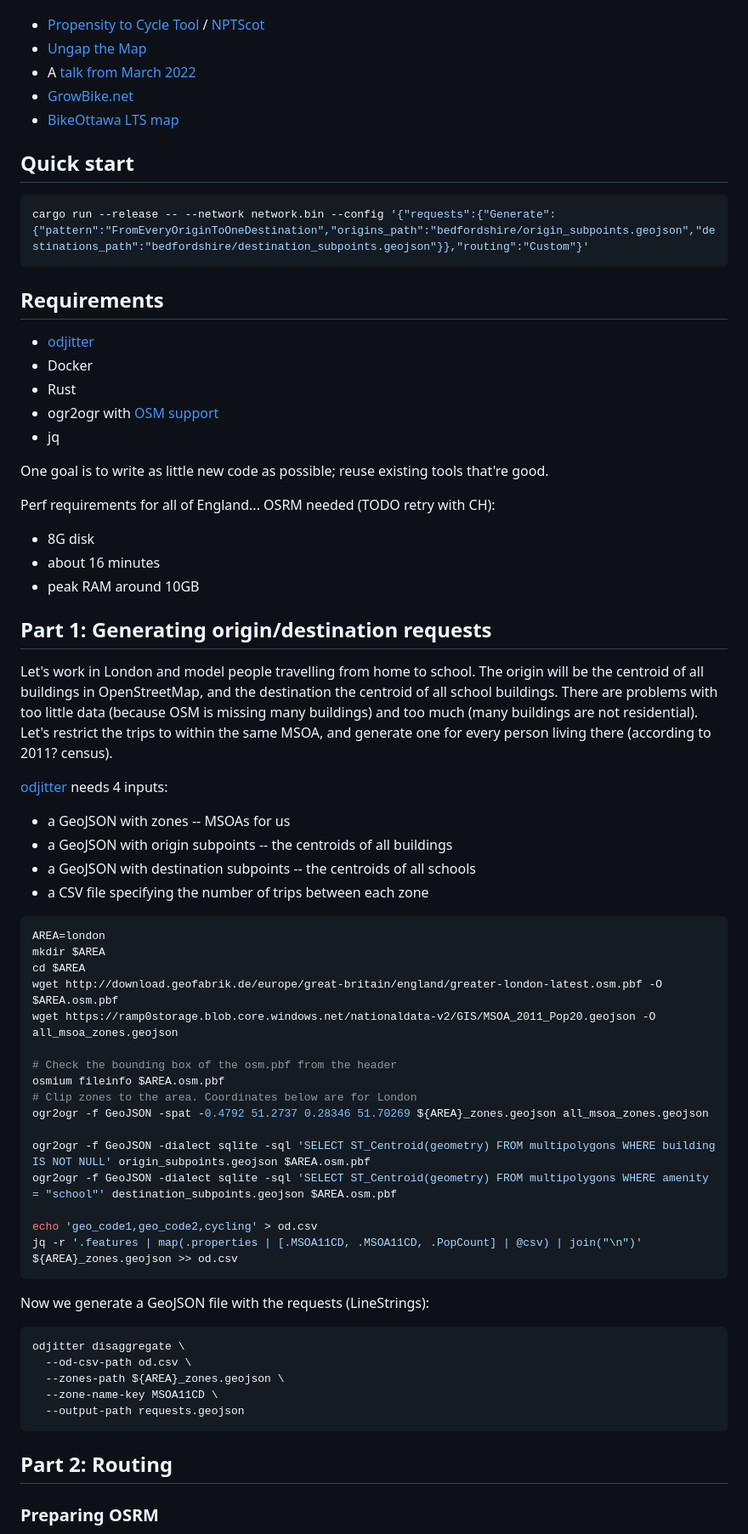
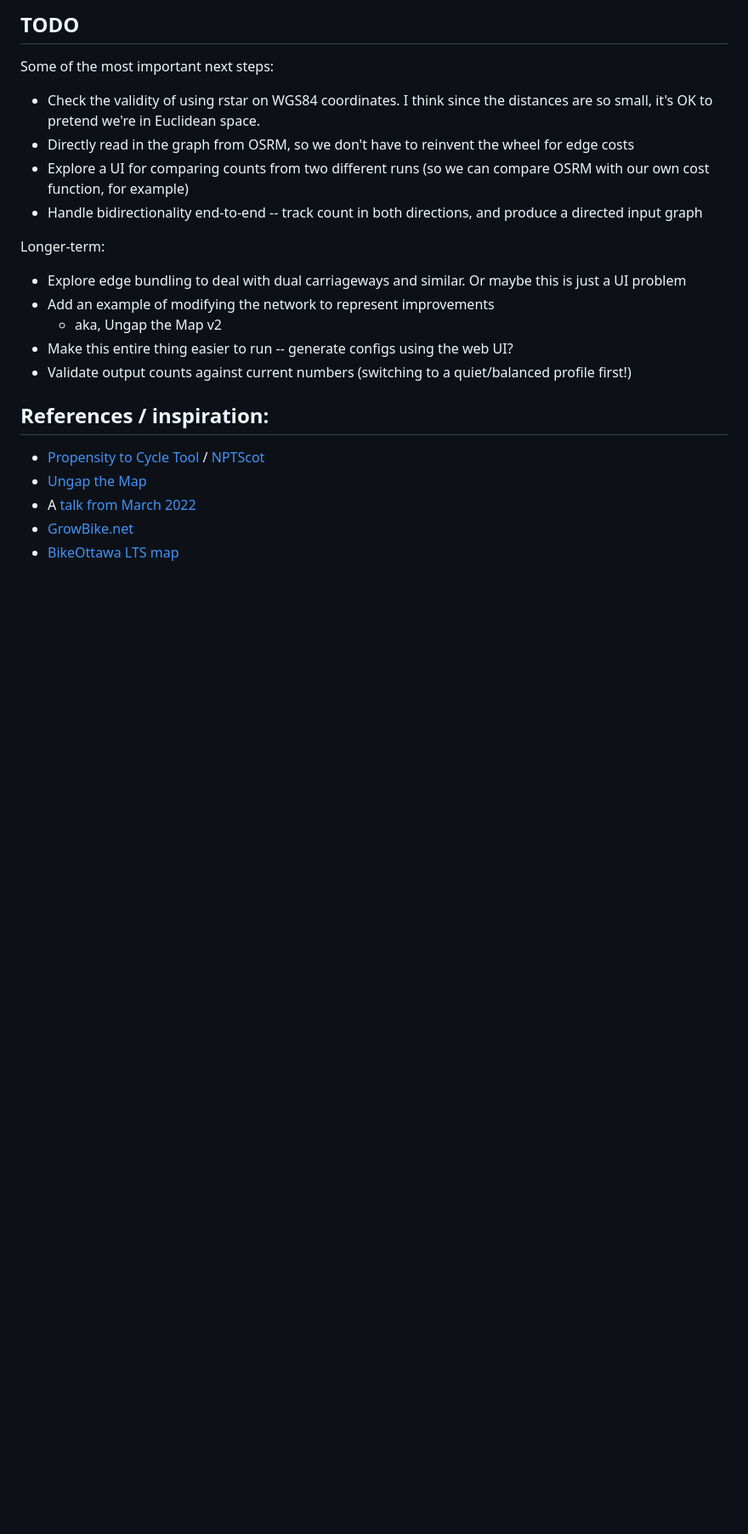
Before and after one commit to Urban-Analytics-Technology-Platform/od2net, a Markdown page: README.md, the part around one of its changes. Shown at 85% size. GitHub-like rendering; blank space fills up the shorter version.

Commit message:
Overhaul readme

````diff
--- a/README.md
+++ b/README.md
@@ -12,73 +148,24 @@ References / inspiration:
+## TODO
+
+Some of the most important next steps:
+
+- Check the validity of using rstar on WGS84 coordinates. I think since the distances are so small, it's OK to pretend we're in Euclidean space.
+- Directly read in the graph from OSRM, so we don't have to reinvent the wheel for edge costs
+- Explore a UI for comparing counts from two different runs (so we can compare OSRM with our own cost function, for example)
+- Handle bidirectionality end-to-end -- track count in both directions, and produce a directed input graph
+
+Longer-term:
+
+- Explore edge bundling to deal with dual carriageways and similar. Or maybe this is just a UI problem
+- Add an example of modifying the network to represent improvements
+	- aka, Ungap the Map v2
+- Make this entire thing easier to run -- generate configs using the web UI?
+- Validate output counts against current numbers (switching to a quiet/balanced profile first!)
+
+## References / inspiration:
 
 - [Propensity to Cycle Tool](https://www.pct.bike) / [NPTScot](https://nptscot.github.io)
 - [Ungap the Map](https://a-b-street.github.io/docs/software/ungap_the_map/tech_details.html#predict-impact)
 - A [talk from March 2022](https://dabreegster.github.io/talks/tds_seminar_synthpop/slides.html)
 - [GrowBike.net](https://growbike.net)
 - [BikeOttawa LTS map](https://maps.bikeottawa.ca/lts/)
-
-## Quick start
-
-```shell
-cargo run --release -- --network network.bin --config '{"requests":{"Generate":{"pattern":"FromEveryOriginToOneDestination","origins_path":"bedfordshire/origin_subpoints.geojson","destinations_path":"bedfordshire/destination_subpoints.geojson"}},"routing":"Custom"}'
-```
-
-## Requirements
-
-- [odjitter](https://github.com/dabreegster/odjitter)
-- Docker
-- Rust
-- ogr2ogr with [OSM support](https://gdal.org/drivers/vector/osm.html)
-- jq
-
-One goal is to write as little new code as possible; reuse existing tools that're good.
-
-Perf requirements for all of England... OSRM needed (TODO retry with CH):
-
-- 8G disk
-- about 16 minutes
-- peak RAM around 10GB
-
-## Part 1: Generating origin/destination requests
-
-Let's work in London and model people travelling from home to school. The origin will be the centroid of all buildings in OpenStreetMap, and the destination the centroid of all school buildings. There are problems with too little data (because OSM is missing many buildings) and too much (many buildings are not residential). Let's restrict the trips to within the same MSOA, and generate one for every person living there (according to 2011? census).
-
-[odjitter](https://github.com/dabreegster/odjitter) needs 4 inputs:
-
-- a GeoJSON with zones -- MSOAs for us
-- a GeoJSON with origin subpoints -- the centroids of all buildings
-- a GeoJSON with destination subpoints -- the centroids of all schools
-- a CSV file specifying the number of trips between each zone
-
-```shell
-AREA=london
-mkdir $AREA
-cd $AREA
-wget http://download.geofabrik.de/europe/great-britain/england/greater-london-latest.osm.pbf -O $AREA.osm.pbf
-wget https://ramp0storage.blob.core.windows.net/nationaldata-v2/GIS/MSOA_2011_Pop20.geojson -O all_msoa_zones.geojson
-
-# Check the bounding box of the osm.pbf from the header
-osmium fileinfo $AREA.osm.pbf
-# Clip zones to the area. Coordinates below are for London
-ogr2ogr -f GeoJSON -spat -0.4792 51.2737 0.28346 51.70269 ${AREA}_zones.geojson all_msoa_zones.geojson
-
-ogr2ogr -f GeoJSON -dialect sqlite -sql 'SELECT ST_Centroid(geometry) FROM multipolygons WHERE building IS NOT NULL' origin_subpoints.geojson $AREA.osm.pbf
-ogr2ogr -f GeoJSON -dialect sqlite -sql 'SELECT ST_Centroid(geometry) FROM multipolygons WHERE amenity = "school"' destination_subpoints.geojson $AREA.osm.pbf
-
-echo 'geo_code1,geo_code2,cycling' > od.csv
-jq -r '.features | map(.properties | [.MSOA11CD, .MSOA11CD, .PopCount] | @csv) | join("\n")' ${AREA}_zones.geojson >> od.csv
-```
-
-Now we generate a GeoJSON file with the requests (LineStrings):
-
-```shell
-odjitter disaggregate \
-  --od-csv-path od.csv \
-  --zones-path ${AREA}_zones.geojson \
-  --zone-name-key MSOA11CD \
-  --output-path requests.geojson
-```
-
-## Part 2: Routing
-
-### Preparing OSRM
-
````
Also changed, not shown: other parts of README.md (+142 -50 lines).
